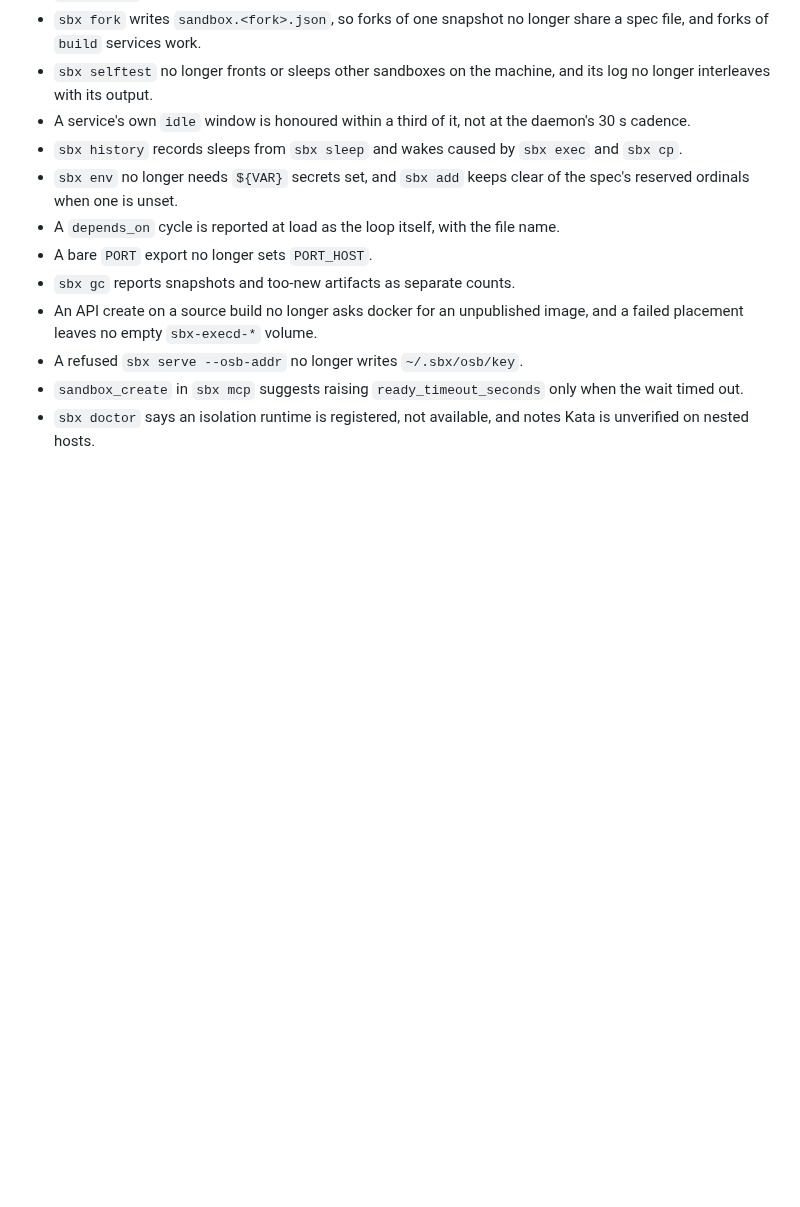
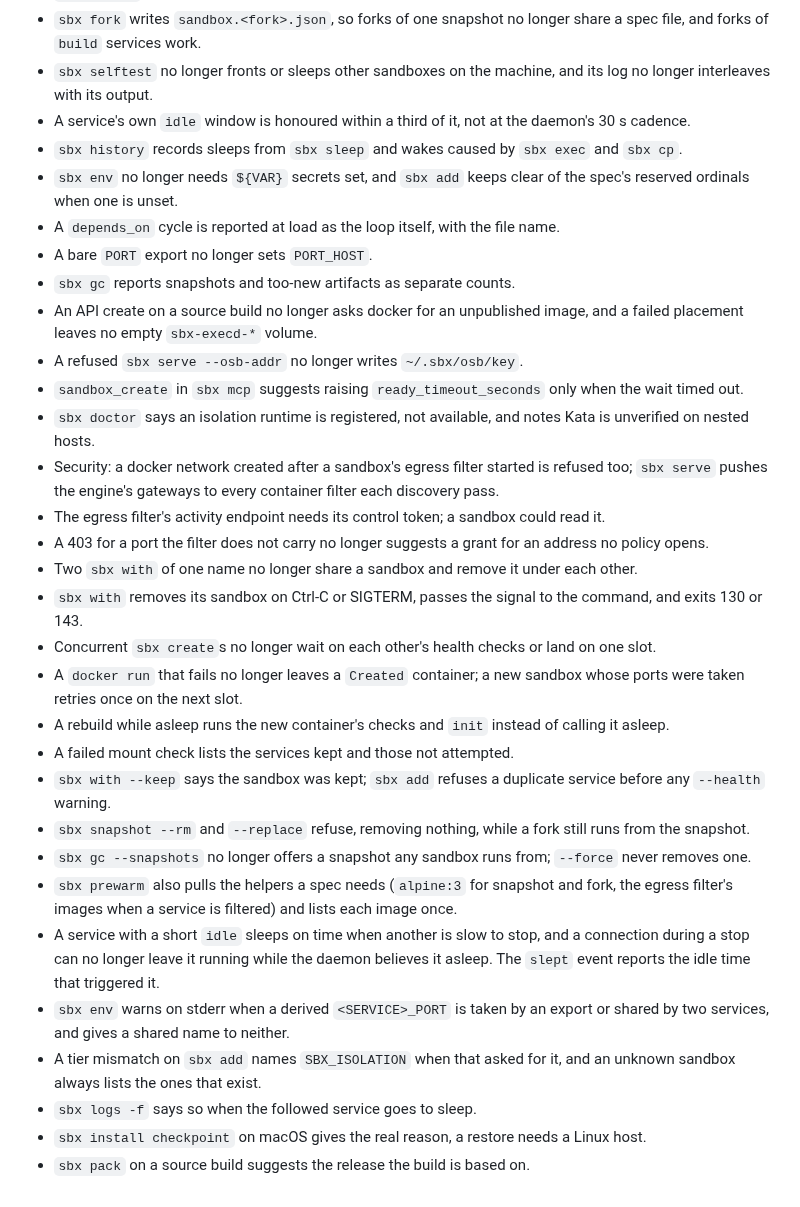
Before and after one commit to aryanmehrotra/sbx, a Markdown page: docs/release-notes/UNRELEASED.md, the part around one of its changes. Drawn GitHub-style; blank space fills up the shorter version.

```diff
--- a/docs/release-notes/UNRELEASED.md
+++ b/docs/release-notes/UNRELEASED.md
@@ -71,3 +83,22 @@ At release time, Breaking and Changed become the note's "Before you upgrade", Ad
 - A refused `sbx serve --osb-addr` no longer writes `~/.sbx/osb/key`.
 - `sandbox_create` in `sbx mcp` suggests raising `ready_timeout_seconds` only when the wait timed out.
 - `sbx doctor` says an isolation runtime is registered, not available, and notes Kata is unverified on nested hosts.
+- Security: a docker network created after a sandbox's egress filter started is refused too; `sbx serve` pushes the engine's gateways to every container filter each discovery pass.
+- The egress filter's activity endpoint needs its control token; a sandbox could read it.
+- A 403 for a port the filter does not carry no longer suggests a grant for an address no policy opens.
+- Two `sbx with` of one name no longer share a sandbox and remove it under each other.
+- `sbx with` removes its sandbox on Ctrl-C or SIGTERM, passes the signal to the command, and exits 130 or 143.
+- Concurrent `sbx create`s no longer wait on each other's health checks or land on one slot.
+- A `docker run` that fails no longer leaves a `Created` container; a new sandbox whose ports were taken retries once on the next slot.
+- A rebuild while asleep runs the new container's checks and `init` instead of calling it asleep.
+- A failed mount check lists the services kept and those not attempted.
+- `sbx with --keep` says the sandbox was kept; `sbx add` refuses a duplicate service before any `--health` warning.
+- `sbx snapshot --rm` and `--replace` refuse, removing nothing, while a fork still runs from the snapshot.
+- `sbx gc --snapshots` no longer offers a snapshot any sandbox runs from; `--force` never removes one.
+- `sbx prewarm` also pulls the helpers a spec needs (`alpine:3` for snapshot and fork, the egress filter's images when a service is filtered) and lists each image once.
+- A service with a short `idle` sleeps on time when another is slow to stop, and a connection during a stop can no longer leave it running while the daemon believes it asleep. The `slept` event reports the idle time that triggered it.
+- `sbx env` warns on stderr when a derived `<SERVICE>_PORT` is taken by an export or shared by two services, and gives a shared name to neither.
+- A tier mismatch on `sbx add` names `SBX_ISOLATION` when that asked for it, and an unknown sandbox always lists the ones that exist.
+- `sbx logs -f` says so when the followed service goes to sleep.
+- `sbx install checkpoint` on macOS gives the real reason, a restore needs a Linux host.
+- `sbx pack` on a source build suggests the release the build is based on.
```
Also changed, not shown: other parts of docs/release-notes/UNRELEASED.md (+14 -2 lines).
